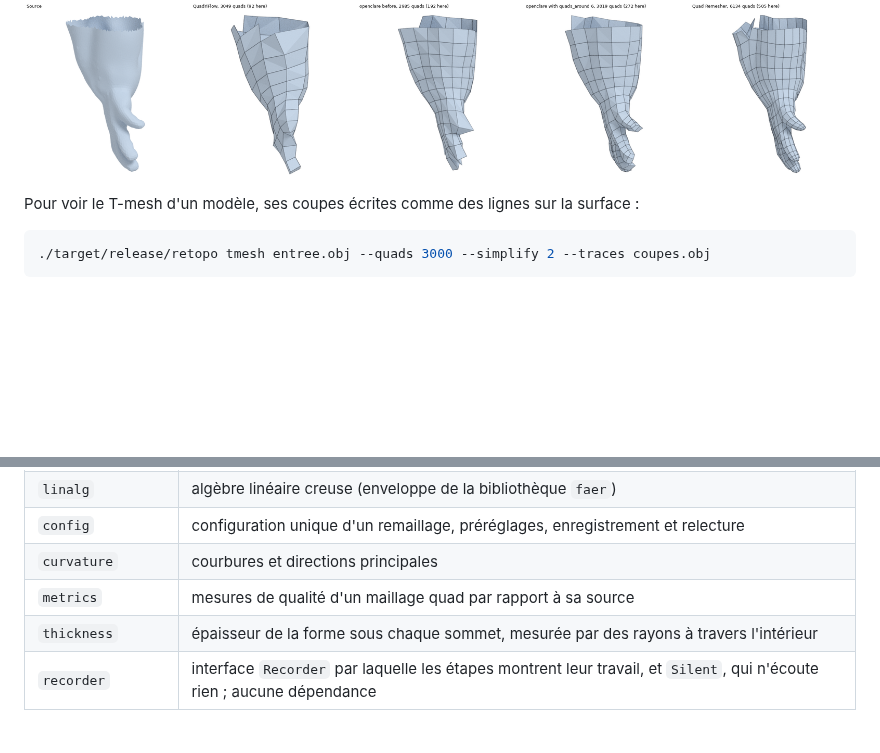
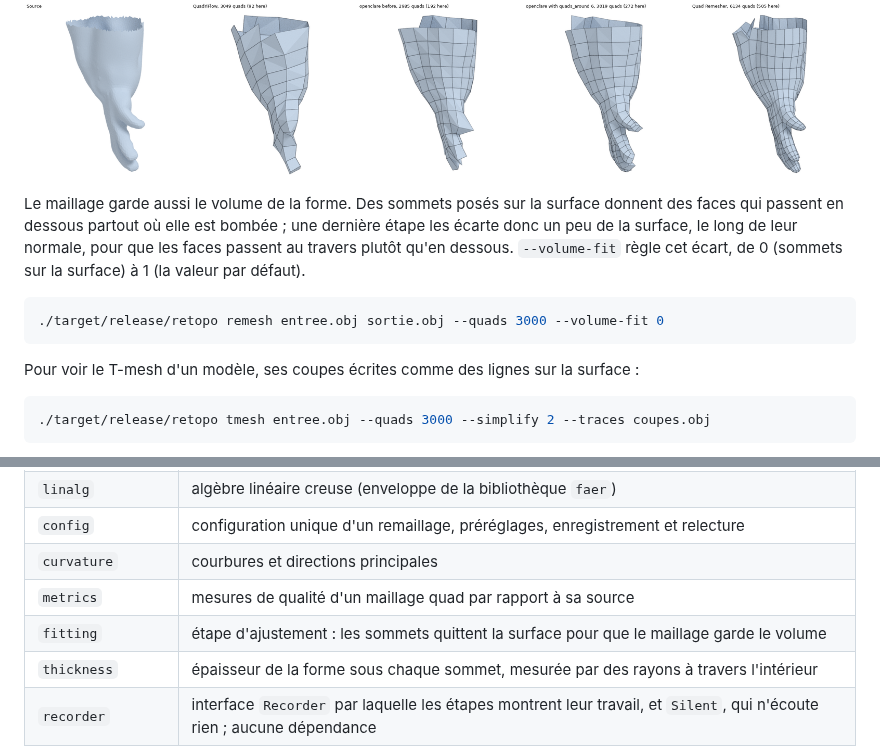
Before and after one commit to marcgardent/openclare, a Markdown page: README.md, 2 parts joined by grey strips. Rendered like a GitHub page; blank space fills up the shorter version.

Commit message:
Docs: the volume_fit setting
README and specification say what the last stage does (vertices moved off
the surface for the faces to run through it rather than under it) and how
to set it; the fitting module joins the list.

Co-Authored-By: Claude Opus 5.5 <noreply@anthropic.com>

````diff
--- a/README.md
+++ b/README.md
@@ -103,6 +103,16 @@ l'épaisseur) dans `hard-surface`.
 ```
 
 ![La main de l'ogre à 3000 quads](docs/images/q2_main.png)
+
+Le maillage garde aussi le volume de la forme. Des sommets posés sur la surface donnent des
+faces qui passent en dessous partout où elle est bombée ; une dernière étape les écarte donc
+un peu de la surface, le long de leur normale, pour que les faces passent au travers plutôt
+qu'en dessous. `--volume-fit` règle cet écart, de 0 (sommets sur la surface) à 1 (la valeur
+par défaut).
+
+```bash
+./target/release/retopo remesh entree.obj sortie.obj --quads 3000 --volume-fit 0
+```
 
 Pour voir le T-mesh d'un modèle, ses coupes écrites comme des lignes sur la surface :
 
@@ -215,6 +225,7 @@ Rerun 0.36 installé peut s'en servir à la place de `retopo-view`.
 | `config` | configuration unique d'un remaillage, préréglages, enregistrement et relecture |
 | `curvature` | courbures et directions principales |
 | `metrics` | mesures de qualité d'un maillage quad par rapport à sa source |
+| `fitting` | étape d'ajustement : les sommets quittent la surface pour que le maillage garde le volume |
 | `thickness` | épaisseur de la forme sous chaque sommet, mesurée par des rayons à travers l'intérieur |
 | `recorder` | interface `Recorder` par laquelle les étapes montrent leur travail, et `Silent`, qui n'écoute rien ; aucune dépendance |
 
````
Also changed, not shown: ALGORITHME.md (+3 -1 lines).
